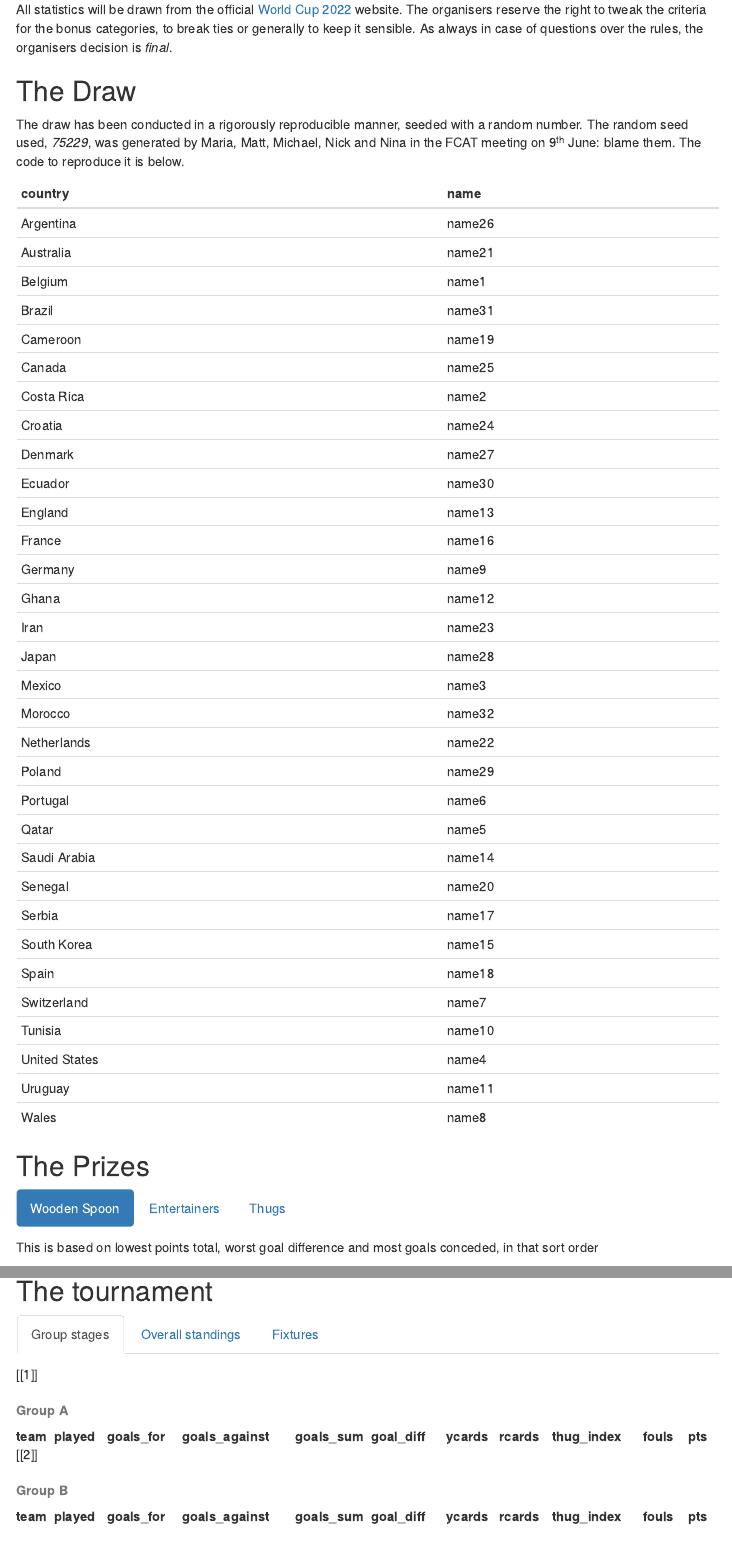
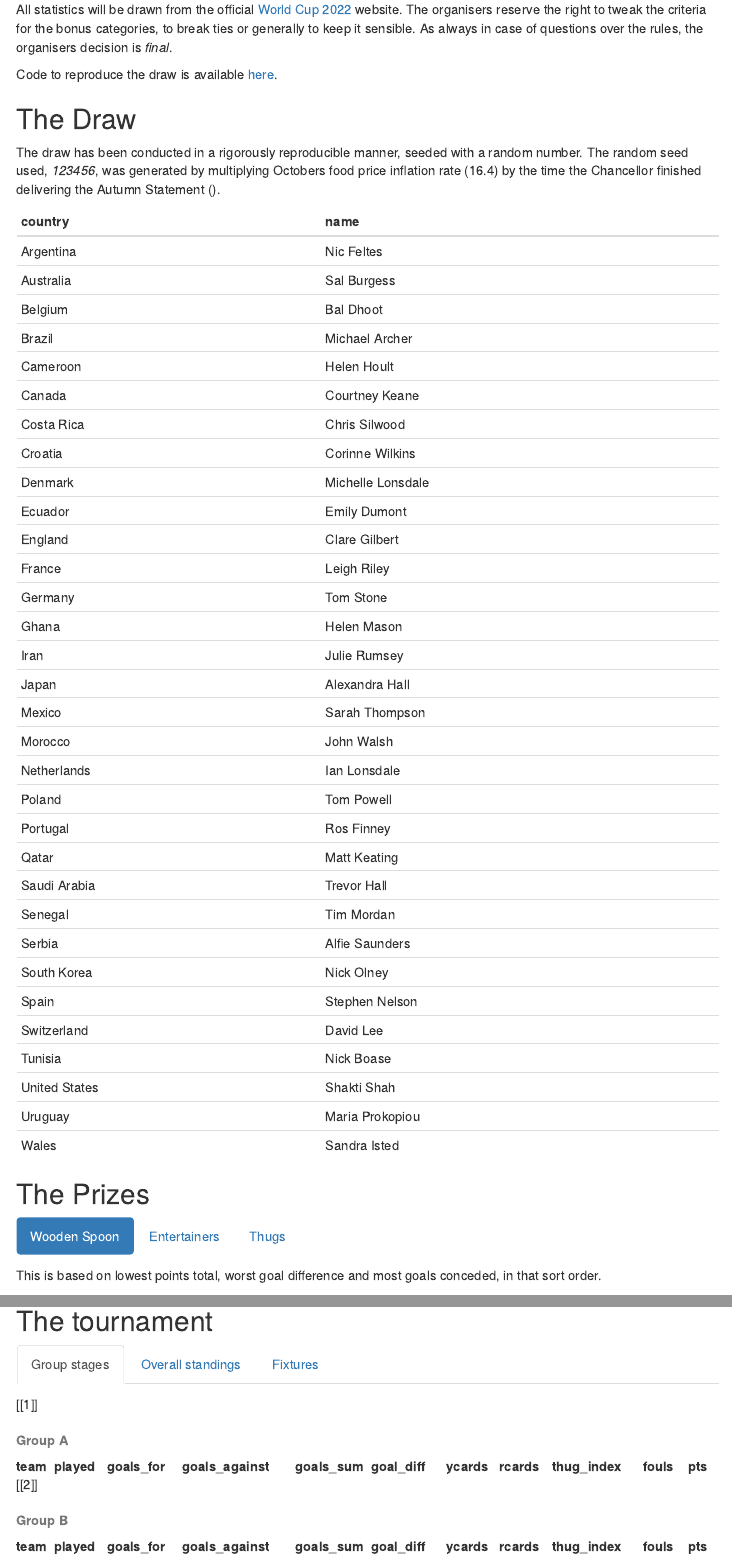
Before and after one commit to lee269/WC2022, an R Markdown document (R/sweep.Rmd): the page in a window 1100 px wide, from 270 px down, and a second part further down, joined at a grey line. Rendered offline with R 4.5, knitr and Pandoc, with nearby package versions; some code elsewhere in the file could not run offline; menus at the side of the page are left out.

````diff
--- a/R/sweep.Rmd
+++ b/R/sweep.Rmd
@@ -94,26 +95,31 @@
 categories, to break ties or generally to keep it sensible. As always in case of
 questions over the rules, the organisers decision is _final_.
 
-[^1]: Well, not real cash since we are not collecting stake money. But you will
-get a warm fuzzy feeling inside.
+Code to reproduce the draw is available
+[here](https://github.com/lee269/WC2022).
+
 
 ## The Draw
 
 The draw has been conducted in a rigorously reproducible manner, seeded with a
 random number. The random seed used, _`r format(seed, digits = 3)`_, was
-generated by Maria, Matt, Michael, Nick and Nina in the FCAT meeting on 9^th^
-June: blame them. The code to reproduce it is below.
+generated by multiplying Octobers food price inflation rate (16.4) by the time
+the Chancellor finished delivering the Autumn Statement ().
 
 ```{r sweep, echo=FALSE, message=FALSE}
 
-names <- c("name1", "name2", "name3", "name4",
-           "name5", "name6", "name7", "name8",
-           "name9", "name10", "name11", "name12",
-           "name13", "name14", "name15", "name16",
-           "name17", "name18", "name19", "name20",
-           "name21", "name22", "name23", "name24",
-           "name25", "name26", "name27", "name28",
-           "name29", "name30", "name31", "name32")
+
+names <-
+  c(
+    "David Lee", "Emily Dumont", "Maria Prokopiou", "Sarah Thompson",
+    "Chris Silwood", "Tom Stone", "Matt Keating", "Michael Archer",
+    "Courtney Keane", "Shakti Shah", "Bal Dhoot", "Nick Olney",
+    "Stephen Nelson", "Julie Rumsey", "Ros Finney",  "Tim Mordan",
+    "Nick Boase", "Sal Burgess", "Helen Hoult", "Nic Feltes",
+    "Corinne Wilkins", "Leigh Riley", "Ian Lonsdale", "John Walsh",
+    "Clare Gilbert", "Alfie Saunders", "Alexandra Hall", "Michelle Lonsdale",
+    "Trevor Hall", "Helen Mason", "Sandra Isted", "Tom Powell"
+  )
 
 countries <- c("Argentina", "Australia", "Belgium", "Brazil",
                "Cameroon", "Canada", "Costa Rica", "Croatia",
@@ -124,7 +130,7 @@
                "Serbia", "South Korea", "Spain", "Switzerland",
                "Tunisia", "United States", "Uruguay", "Wales")
 
-seed = 75229
+
 set.seed(seed)
 draw <- tibble(country = sample(countries), name = names) %>%
   arrange(country)
@@ -138,7 +144,7 @@
 ### Wooden Spoon
 
 This is based on lowest points total, worst goal difference and most goals
-conceded, in that sort order
+conceded, in that sort order.
 
 ```{r wooden-spoon, echo=FALSE}
 
--- /dev/null
+++ b/data/payment.csv
@@ -0,0 +1,33 @@
+Name,Paid
+David Lee,Y
+Emily Dumont,
+Maria Prokopiou,Y
+Sarah Thompson,Y
+Chris Silwood,
+Tom Stone,Y
+Matt Keating,
+Michael Archer,Y
+Courtney Keane,
+Shakti Shah,
+Bal Dhoot,
+Nick Olney,Y
+Stephen Nelson,
+Julie Rumsey,
+Ros Finney,
+Tim Mordan,Y
+Nick Boase,
+Sal Burgess,
+Helen Hoult,
+Nic Feltes,
+Corinne Wilkins,Y
+Leigh Riley,
+Ian Lonsdale,
+John Walsh,
+Clare Gilbert,Y
+Alfie Saunders,Y
+Alexandra Hall,Y
+Michelle Lonsdale,
+Trevor Hall,
+Helen Mason,Y
+Sandra Isted,
+Tom Powell,Y
````
Also changed, not shown: R/sweep.Rmd (23 more changed lines).
